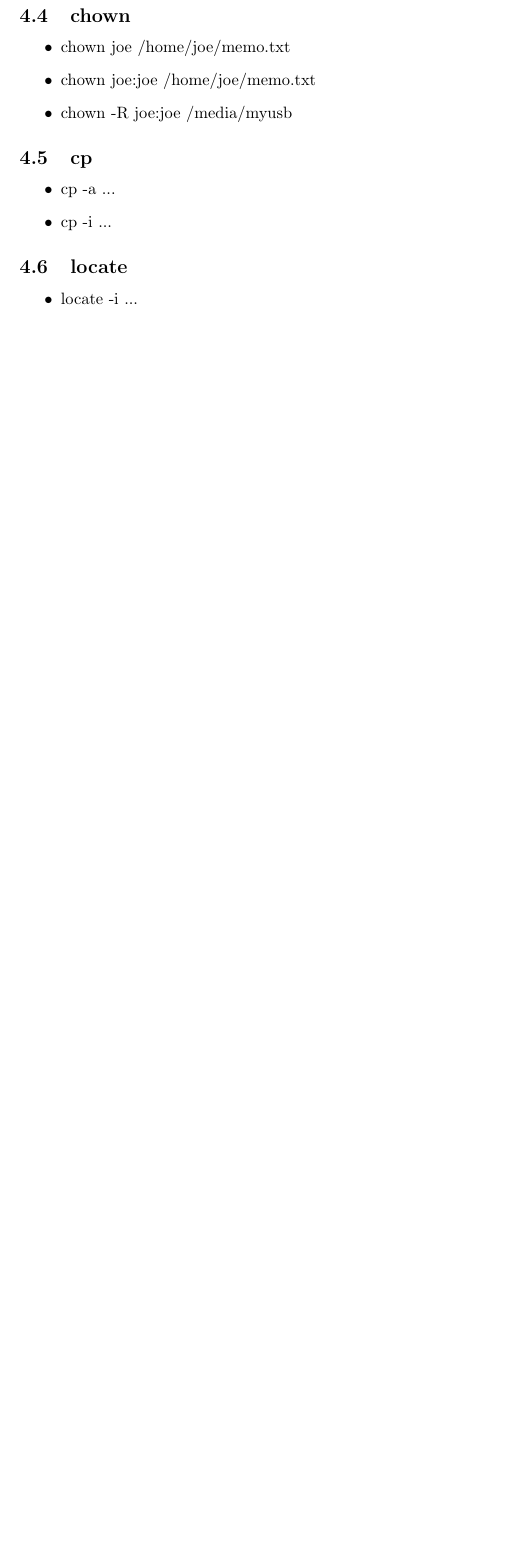
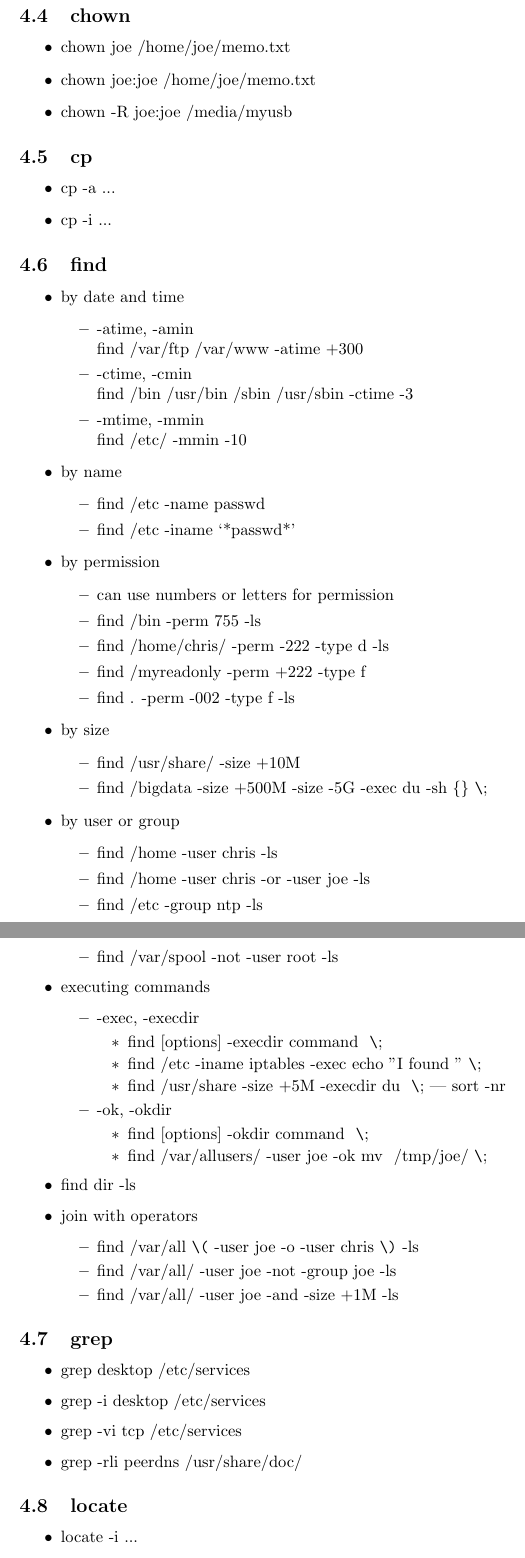
Before and after one commit to xzj/linux, a LaTeX document (memo.tex): part of page 4 of 5 before the commit and two parts of pages 4 and 5 of 6 after it, the two joined at a grey line, cut so that both start at the same text, the shorter picture padded with empty space. Compiled offline with pdfLaTeX.

Commit message:
Added find and grep.

```diff
--- a/memo.tex
+++ b/memo.tex
@@ -94,6 +94,71 @@
         	\item cp -a ...
         	\item cp -i ...
         \end{itemize}
+      \subsection{find}
+        \begin{itemize}
+        	\item by date and time
+        	  \begin{itemize}
+        	  	\item -atime, -amin\\
+        	  	      find /var/ftp /var/www -atime +300
+        	  	\item -ctime, -cmin\\
+        	  	      find /bin /usr/bin /sbin /usr/sbin -ctime -3
+        	  	\item -mtime, -mmin\\
+        	  	      find /etc/ -mmin -10
+        	  \end{itemize}
+        	\item by name
+        	  \begin{itemize}
+        	  	\item find /etc -name passwd
+        	  	\item find /etc -iname `*passwd*'
+        	  \end{itemize}
+            \item by permission
+              \begin{itemize}
+              	\item can use numbers or letters for permission
+              	\item find /bin -perm 755 -ls
+              	\item find /home/chris/ -perm -222 -type d -ls
+              	\item find /myreadonly -perm +222 -type f
+              	\item find . -perm -002 -type f -ls
+              \end{itemize}
+            \item by size
+              \begin{itemize}
+              	\item find /usr/share/ -size +10M
+              	\item find /bigdata -size +500M -size -5G -exec du -sh \{\} \verb|\|;
+              \end{itemize}
+            \item by user or group
+              \begin{itemize}
+              	\item find /home -user chris -ls
+              	\item find /home -user chris -or -user joe -ls
+              	\item find /etc -group ntp -ls
+              	\item find /var/spool -not -user root -ls
+              \end{itemize}
+            \item executing commands
+              \begin{itemize}
+              	\item -exec, -execdir
+              	  \begin{itemize}
+              	  	\item find [options] -execdir command {} \verb|\|;
+              	  	\item find /etc -iname iptables -exec echo "I found {}" \verb|\|;
+              	  	\item find /usr/share -size +5M -execdir du {} \verb|\|; | sort -nr
+              	  \end{itemize}
+              	\item -ok, -okdir
+              	  \begin{itemize}
+              	  	\item find [options] -okdir command {} \verb|\|;
+              	  	\item find /var/allusers/ -user joe -ok mv {} /tmp/joe/ \verb|\|;
+              	  \end{itemize}
+              \end{itemize}
+        	\item find dir -ls
+        	\item join with operators
+        	  \begin{itemize}
+        	  	\item find /var/all \verb|\(| -user joe -o -user chris \verb|\)| -ls
+        	  	\item find /var/all/ -user joe -not -group joe -ls
+        	  	\item find /var/all/ -user joe -and -size +1M -ls
+        	  \end{itemize}
+        \end{itemize}
+      \subsection{grep}
+        \begin{itemize}
+        	\item grep desktop /etc/services
+        	\item grep -i desktop /etc/services
+        	\item grep -vi tcp /etc/services
+        	\item grep -rli peerdns /usr/share/doc/
+        \end{itemize}
       \subsection{locate}
         \begin{itemize}
         	\item locate -i ...
```
